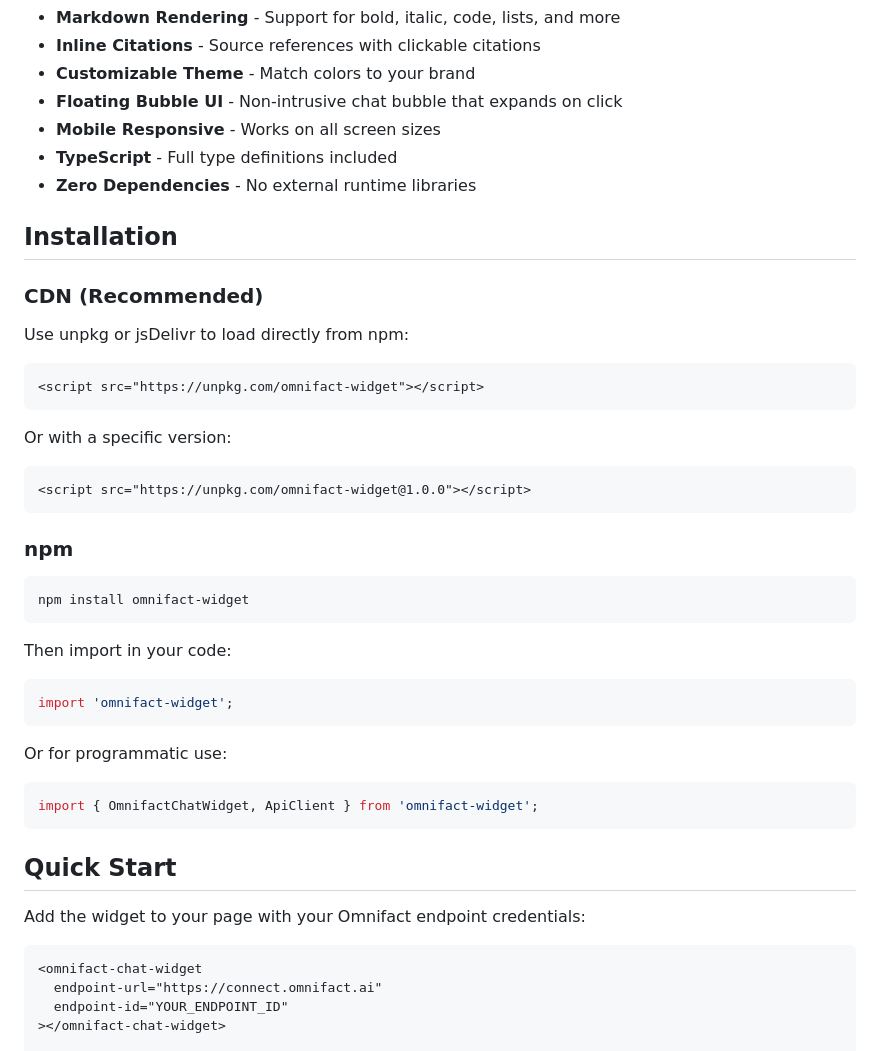
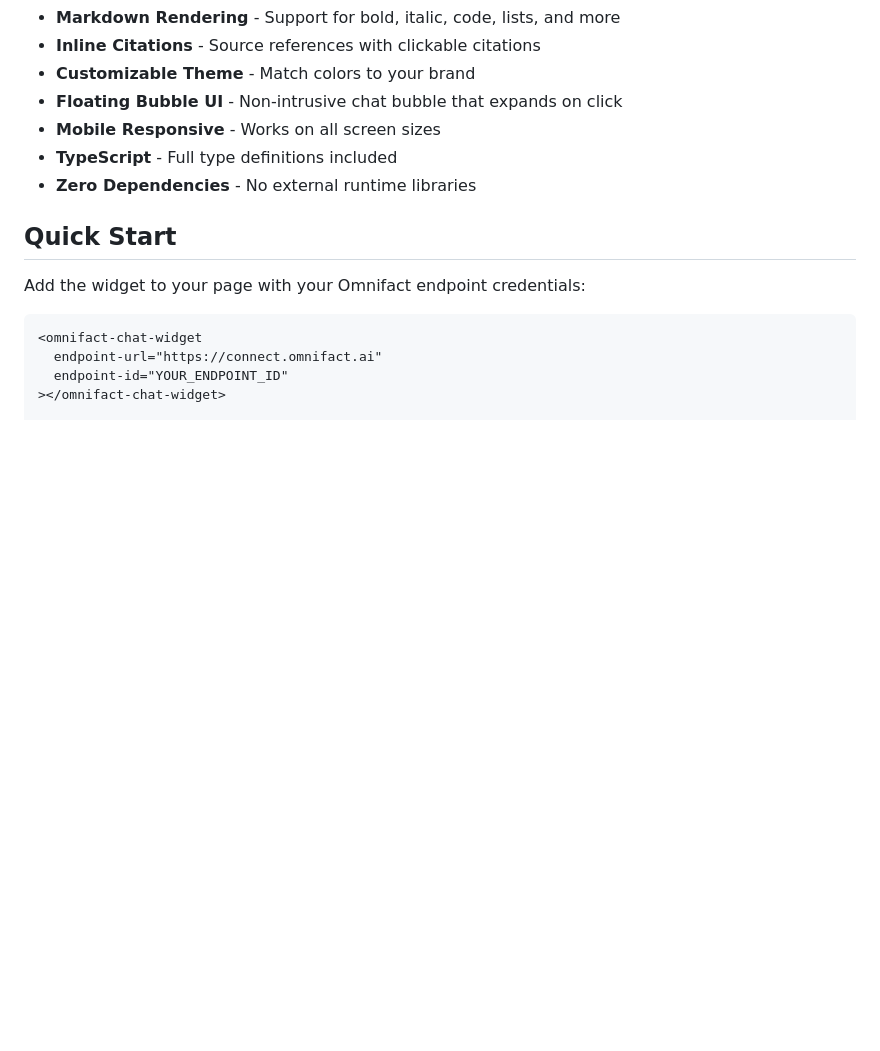
Before and after one commit to OmnifactAI/omnifact-widget, a Markdown page: README.md, the part around one of its changes. Drawn GitHub-style; blank space fills up the shorter version.

Commit message:
Remove npm/CDN installation section from README
Widget is not published to npm yet.

Co-Authored-By: Claude Opus 4.6 <noreply@anthropic.com>

````diff
--- a/README.md
+++ b/README.md
@@ -16,40 +16,6 @@ An embeddable AI chat widget for integrating Omnifact AI assistants onto any web
 - **TypeScript** - Full type definitions included
 - **Zero Dependencies** - No external runtime libraries
 
-## Installation
-
-### CDN (Recommended)
-
-Use unpkg or jsDelivr to load directly from npm:
-
-```html
-<script src="https://unpkg.com/omnifact-widget"></script>
-```
-
-Or with a specific version:
-
-```html
-<script src="https://unpkg.com/omnifact-widget@1.0.0"></script>
-```
-
-### npm
-
-```bash
-npm install omnifact-widget
-```
-
-Then import in your code:
-
-```javascript
-import 'omnifact-widget';
-```
-
-Or for programmatic use:
-
-```javascript
-import { OmnifactChatWidget, ApiClient } from 'omnifact-widget';
-```
-
 ## Quick Start
 
 Add the widget to your page with your Omnifact endpoint credentials:
````
Also changed, not shown: other parts of README.md (+1 -1 lines).
